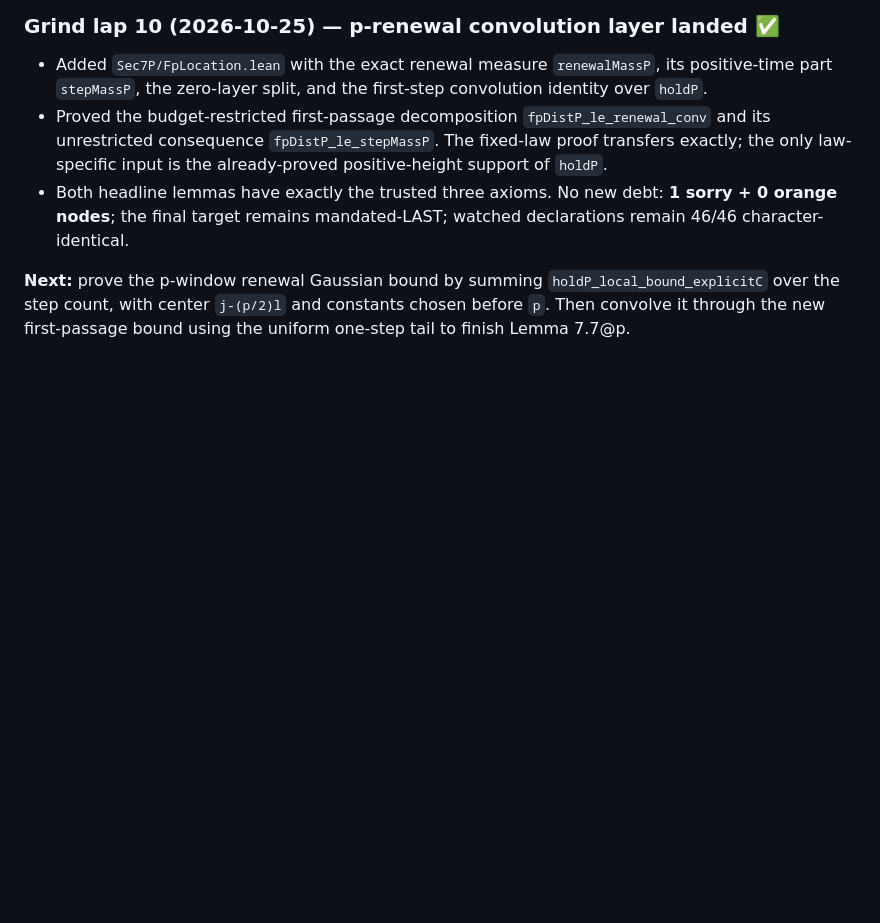
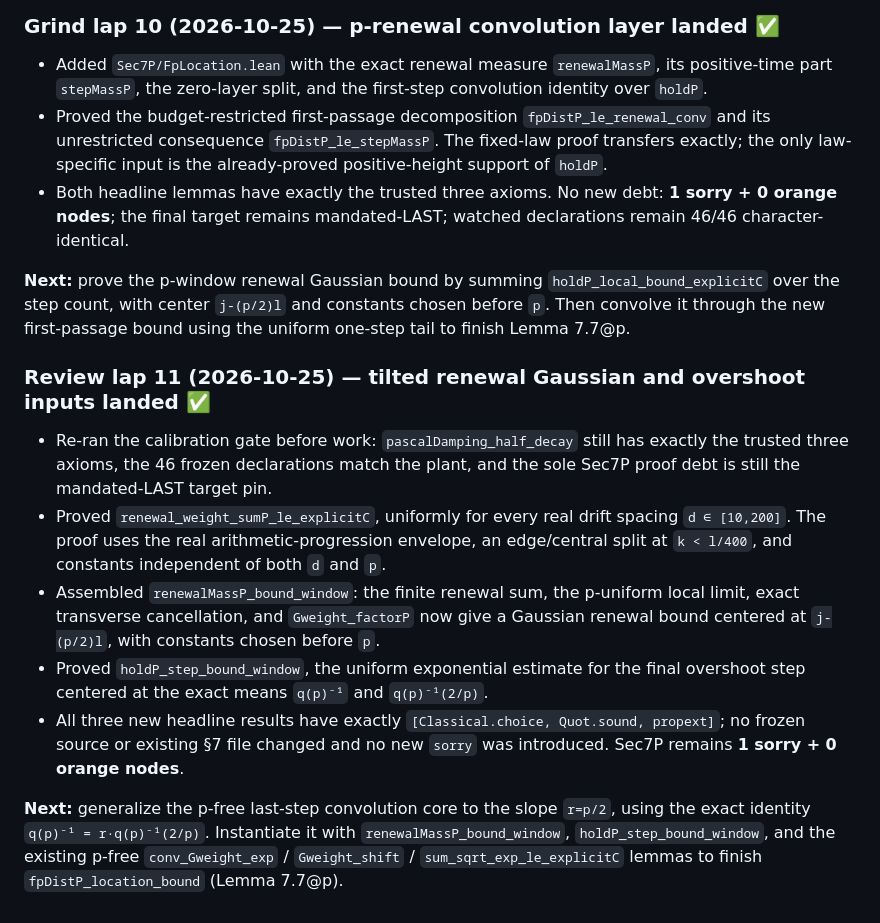
Before and after one commit to gotrevor/tao-collatz, a Markdown page: PENDING_WORK.md, the part around the change. GitHub-like rendering; blank space fills up the shorter version.

Commit message:
docs: record Sec7P renewal Gaussian review

```diff
--- a/PENDING_WORK.md
+++ b/PENDING_WORK.md
@@ -1735,3 +1735,30 @@ renewal Gaussian at `j - (p/2)l` uniformly on the window.
 `holdP_local_bound_explicitC` over the step count, with center
 `j-(p/2)l` and constants chosen before `p`. Then convolve it through the new
 first-passage bound using the uniform one-step tail to finish Lemma 7.7@p.
+
+### Review lap 11 (2026-10-25) — tilted renewal Gaussian and overshoot inputs landed ✅
+
+- Re-ran the calibration gate before work: `pascalDamping_half_decay` still has
+  exactly the trusted three axioms, the 46 frozen declarations match the plant,
+  and the sole Sec7P proof debt is still the mandated-LAST target pin.
+- Proved `renewal_weight_sumP_le_explicitC`, uniformly for every real drift
+  spacing `d ∈ [10,200]`.  The proof uses the real arithmetic-progression
+  envelope, an edge/central split at `k < l/400`, and constants independent of
+  both `d` and `p`.
+- Assembled `renewalMassP_bound_window`: the finite renewal sum, the p-uniform
+  local limit, exact transverse cancellation, and `Gweight_factorP` now give a
+  Gaussian renewal bound centered at `j-(p/2)l`, with constants chosen before
+  `p`.
+- Proved `holdP_step_bound_window`, the uniform exponential estimate for the
+  final overshoot step centered at the exact means
+  `q(p)⁻¹` and `q(p)⁻¹(2/p)`.
+- All three new headline results have exactly
+  `[Classical.choice, Quot.sound, propext]`; no frozen source or existing §7
+  file changed and no new `sorry` was introduced.  Sec7P remains
+  **1 sorry + 0 orange nodes**.
+
+**Next:** generalize the p-free last-step convolution core to the slope
+`r=p/2`, using the exact identity `q(p)⁻¹ = r·q(p)⁻¹(2/p)`.  Instantiate it
+with `renewalMassP_bound_window`, `holdP_step_bound_window`, and the existing
+p-free `conv_Gweight_exp` / `Gweight_shift` / `sum_sqrt_exp_le_explicitC`
+lemmas to finish `fpDistP_location_bound` (Lemma 7.7@p).
```
Also changed, not shown: HANDOFF.md (+78 -63 lines).
